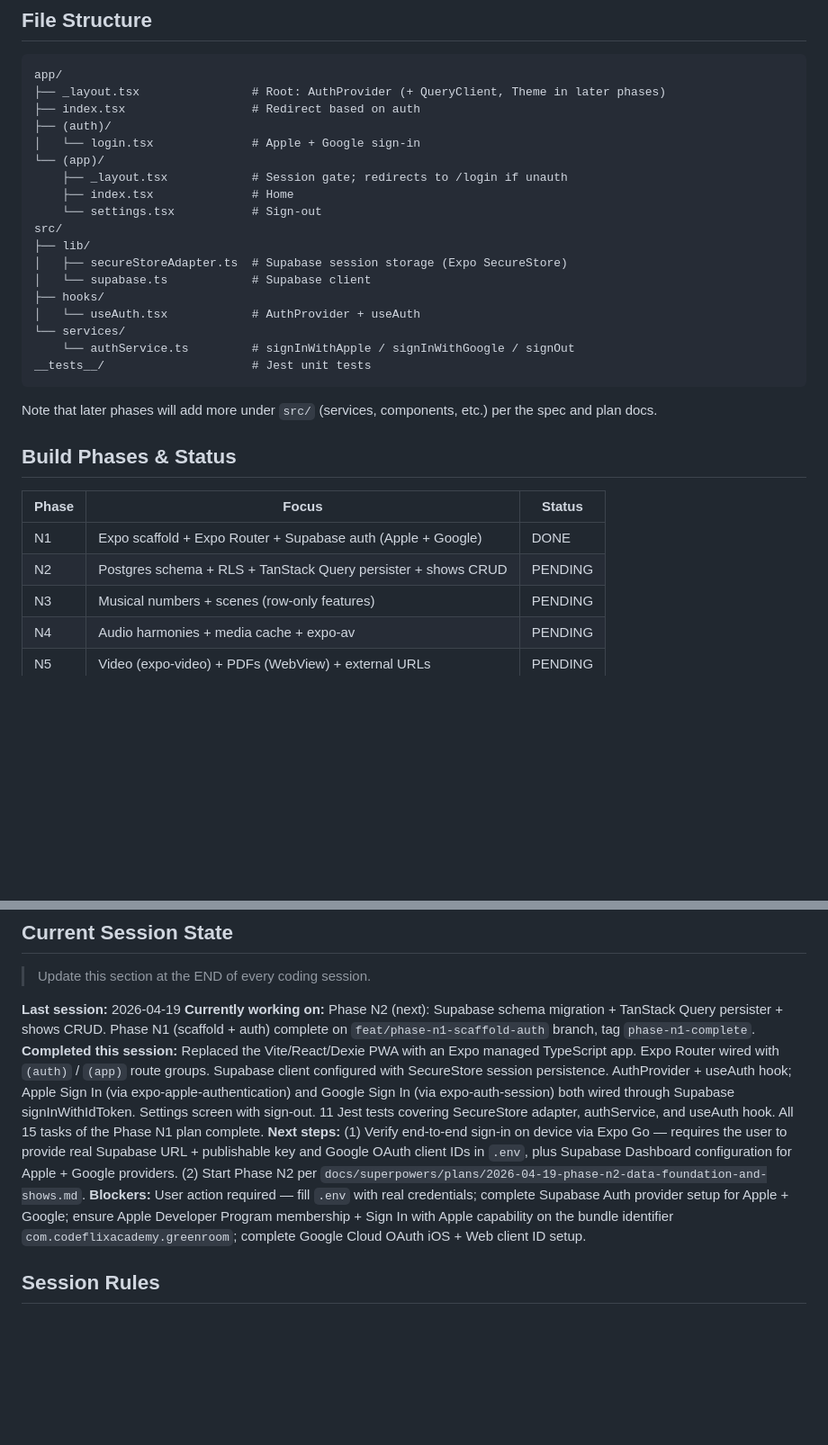
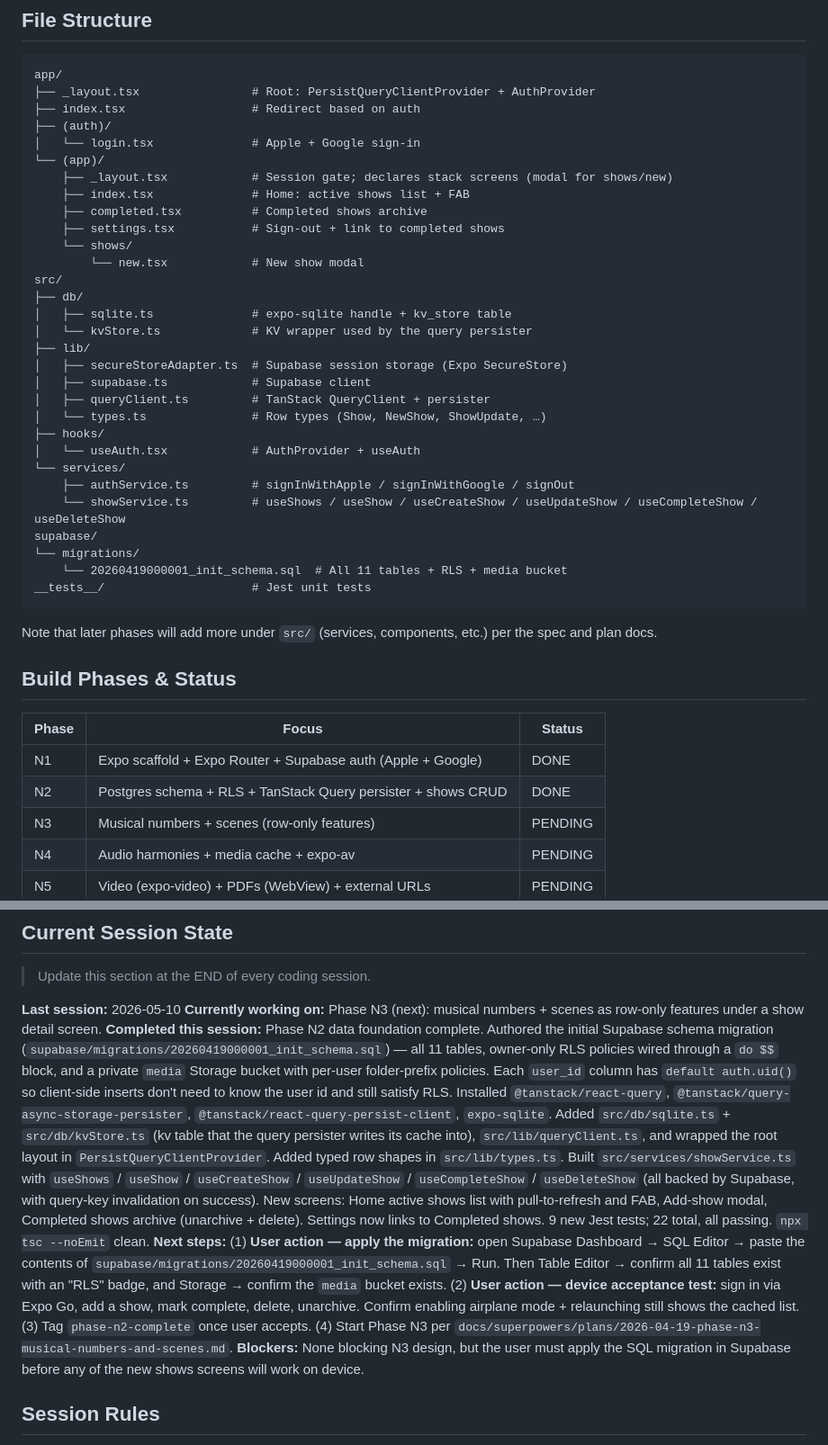
Before and after one commit to revant321/greenroom, a Markdown page: CLAUDE.md, 2 parts joined by grey strips. Shown at 90% size. Rendered like a GitHub page; blank space fills up the shorter version.

Commit message:
docs: update CLAUDE.md for Phase N2 completion
Mark N2 DONE, refresh File Structure with the new src/db, src/lib,
src/services additions and the supabase/migrations directory, and
rewrite Current Session State to describe what was built and what
the user must do manually (apply the migration, run device tests)
before the phase-n2-complete tag is dropped.

Co-Authored-By: Claude Opus 4.7 (1M context) <noreply@anthropic.com>

````diff
--- a/CLAUDE.md
+++ b/CLAUDE.md
@@ -70,22 +70,34 @@ Schema mirrors the conceptual model from the original PWA but is now stored in S
 
 ```
 app/
-├── _layout.tsx                # Root: AuthProvider (+ QueryClient, Theme in later phases)
+├── _layout.tsx                # Root: PersistQueryClientProvider + AuthProvider
 ├── index.tsx                  # Redirect based on auth
 ├── (auth)/
 │   └── login.tsx              # Apple + Google sign-in
 └── (app)/
-    ├── _layout.tsx            # Session gate; redirects to /login if unauth
-    ├── index.tsx              # Home
-    └── settings.tsx           # Sign-out
+    ├── _layout.tsx            # Session gate; declares stack screens (modal for shows/new)
+    ├── index.tsx              # Home: active shows list + FAB
+    ├── completed.tsx          # Completed shows archive
+    ├── settings.tsx           # Sign-out + link to completed shows
+    └── shows/
+        └── new.tsx            # New show modal
 src/
+├── db/
+│   ├── sqlite.ts              # expo-sqlite handle + kv_store table
+│   └── kvStore.ts             # KV wrapper used by the query persister
 ├── lib/
 │   ├── secureStoreAdapter.ts  # Supabase session storage (Expo SecureStore)
-│   └── supabase.ts            # Supabase client
+│   ├── supabase.ts            # Supabase client
+│   ├── queryClient.ts         # TanStack QueryClient + persister
+│   └── types.ts               # Row types (Show, NewShow, ShowUpdate, …)
 ├── hooks/
 │   └── useAuth.tsx            # AuthProvider + useAuth
 └── services/
-    └── authService.ts         # signInWithApple / signInWithGoogle / signOut
+    ├── authService.ts         # signInWithApple / signInWithGoogle / signOut
+    └── showService.ts         # useShows / useShow / useCreateShow / useUpdateShow / useCompleteShow / useDeleteShow
+supabase/
+└── migrations/
+    └── 20260419000001_init_schema.sql  # All 11 tables + RLS + media bucket
 __tests__/                     # Jest unit tests
 ```
 
@@ -96,7 +108,7 @@ Note that later phases will add more under `src/` (services, components, etc.) p
 | Phase | Focus                                                    | Status      |
 | ----- | -------------------------------------------------------- | ----------- |
 | N1    | Expo scaffold + Expo Router + Supabase auth (Apple + Google) | DONE        |
-| N2    | Postgres schema + RLS + TanStack Query persister + shows CRUD | PENDING     |
+| N2    | Postgres schema + RLS + TanStack Query persister + shows CRUD | DONE        |
 | N3    | Musical numbers + scenes (row-only features)              | PENDING     |
 | N4    | Audio harmonies + media cache + expo-av                   | PENDING     |
 | N5    | Video (expo-video) + PDFs (WebView) + external URLs        | PENDING     |
@@ -108,11 +120,11 @@ Note that later phases will add more under `src/` (services, components, etc.) p
 
 > Update this section at the END of every coding session.
 
-**Last session:** 2026-04-19
-**Currently working on:** Phase N2 (next): Supabase schema migration + TanStack Query persister + shows CRUD. Phase N1 (scaffold + auth) complete on `feat/phase-n1-scaffold-auth` branch, tag `phase-n1-complete`.
-**Completed this session:** Replaced the Vite/React/Dexie PWA with an Expo managed TypeScript app. Expo Router wired with `(auth)` / `(app)` route groups. Supabase client configured with SecureStore session persistence. AuthProvider + useAuth hook; Apple Sign In (via expo-apple-authentication) and Google Sign In (via expo-auth-session) both wired through Supabase signInWithIdToken. Settings screen with sign-out. 11 Jest tests covering SecureStore adapter, authService, and useAuth hook. All 15 tasks of the Phase N1 plan complete.
-**Next steps:** (1) Verify end-to-end sign-in on device via Expo Go — requires the user to provide real Supabase URL + publishable key and Google OAuth client IDs in `.env`, plus Supabase Dashboard configuration for Apple + Google providers. (2) Start Phase N2 per `docs/superpowers/plans/2026-04-19-phase-n2-data-foundation-and-shows.md`.
-**Blockers:** User action required — fill `.env` with real credentials; complete Supabase Auth provider setup for Apple + Google; ensure Apple Developer Program membership + Sign In with Apple capability on the bundle identifier `com.codeflixacademy.greenroom`; complete Google Cloud OAuth iOS + Web client ID setup.
+**Last session:** 2026-05-10
+**Currently working on:** Phase N3 (next): musical numbers + scenes as row-only features under a show detail screen.
+**Completed this session:** Phase N2 data foundation complete. Authored the initial Supabase schema migration (`supabase/migrations/20260419000001_init_schema.sql`) — all 11 tables, owner-only RLS policies wired through a `do $$` block, and a private `media` Storage bucket with per-user folder-prefix policies. Each `user_id` column has `default auth.uid()` so client-side inserts don't need to know the user id and still satisfy RLS. Installed `@tanstack/react-query`, `@tanstack/query-async-storage-persister`, `@tanstack/react-query-persist-client`, `expo-sqlite`. Added `src/db/sqlite.ts` + `src/db/kvStore.ts` (kv table that the query persister writes its cache into), `src/lib/queryClient.ts`, and wrapped the root layout in `PersistQueryClientProvider`. Added typed row shapes in `src/lib/types.ts`. Built `src/services/showService.ts` with `useShows` / `useShow` / `useCreateShow` / `useUpdateShow` / `useCompleteShow` / `useDeleteShow` (all backed by Supabase, with query-key invalidation on success). New screens: Home active shows list with pull-to-refresh and FAB, Add-show modal, Completed shows archive (unarchive + delete). Settings now links to Completed shows. 9 new Jest tests; 22 total, all passing. `npx tsc --noEmit` clean.
+**Next steps:** (1) **User action — apply the migration:** open Supabase Dashboard → SQL Editor → paste the contents of `supabase/migrations/20260419000001_init_schema.sql` → Run. Then Table Editor → confirm all 11 tables exist with an "RLS" badge, and Storage → confirm the `media` bucket exists. (2) **User action — device acceptance test:** sign in via Expo Go, add a show, mark complete, delete, unarchive. Confirm enabling airplane mode + relaunching still shows the cached list. (3) Tag `phase-n2-complete` once user accepts. (4) Start Phase N3 per `docs/superpowers/plans/2026-04-19-phase-n3-musical-numbers-and-scenes.md`.
+**Blockers:** None blocking N3 design, but the user must apply the SQL migration in Supabase before any of the new shows screens will work on device.
 
 ## Session Rules
 
````
